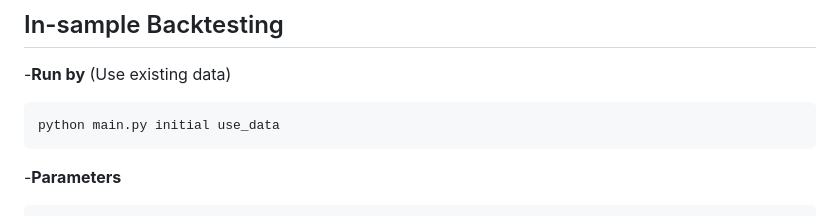
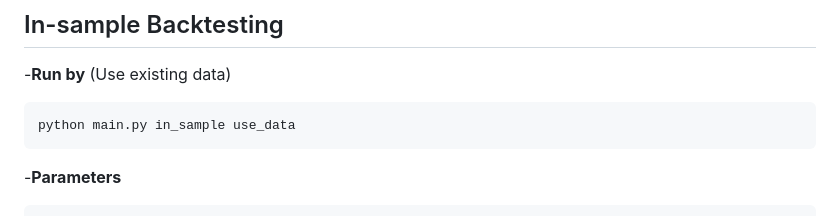
Before and after one commit to algotrade-research/Statisical-Arbitrage, a Markdown page: README.md, the part around the change. Rendered like a GitHub page.

````diff
--- a/README.md
+++ b/README.md
@@ -74,7 +74,7 @@ python load_data.py
 -**Run by**
 (Use existing data)
 ```
-python main.py initial use_data
+python main.py in_sample use_data
 ```
 
 -**Parameters**
````
